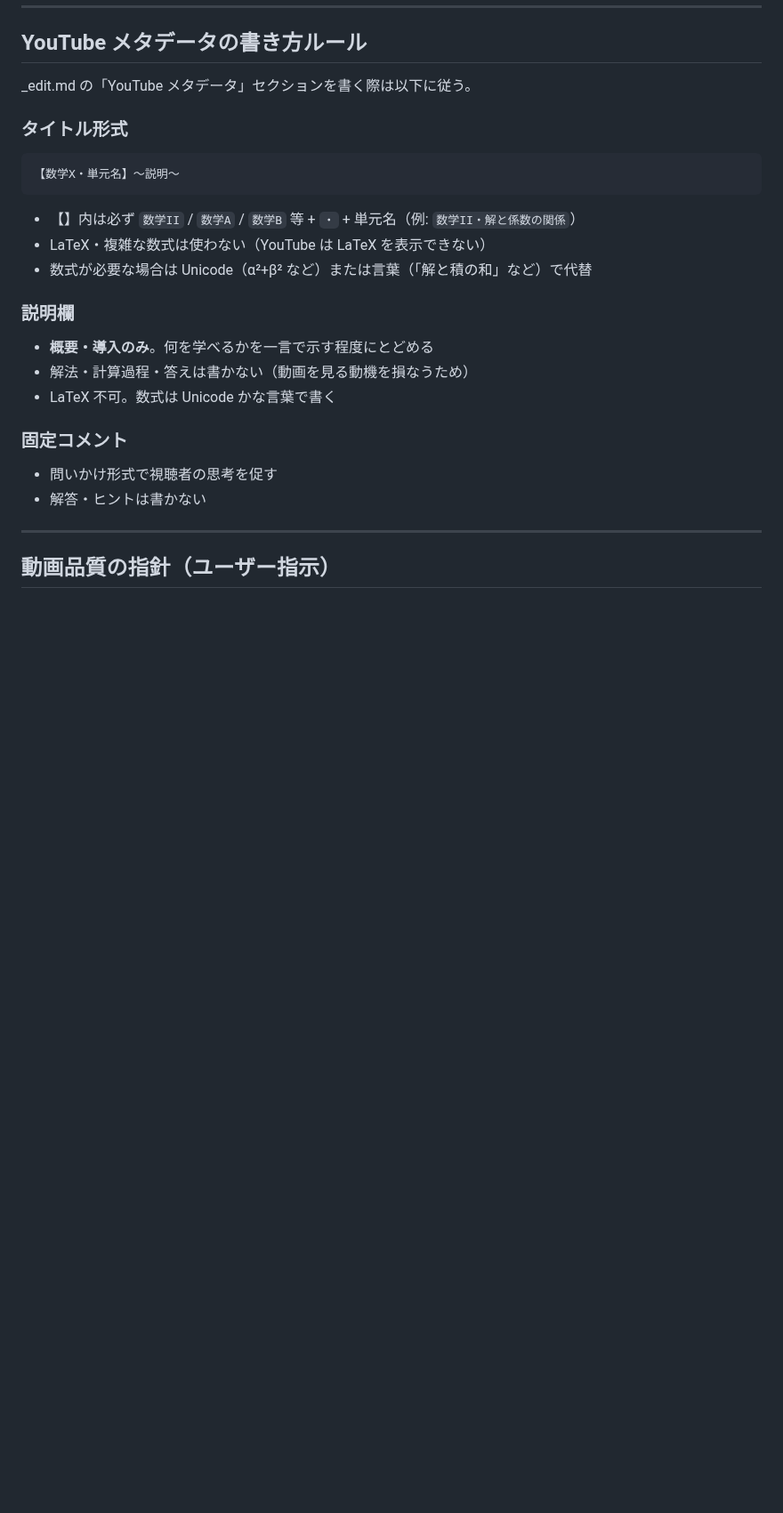
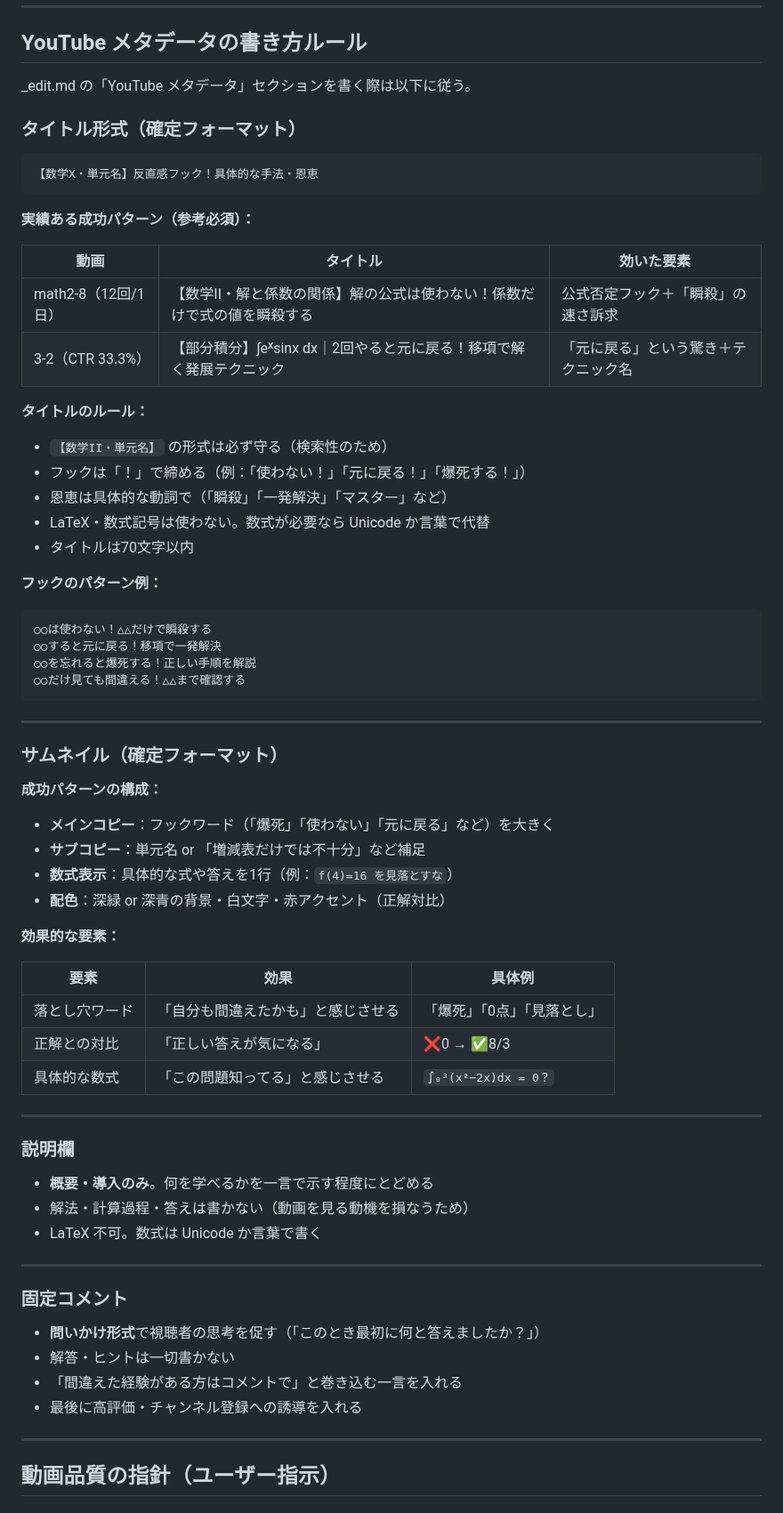
Before and after one commit to kazumahattori1131-del/StudyList, a Markdown page: CLAUDE.md, the part around the change. Shown at 89% size. Rendered like a GitHub page; blank space fills up the shorter version.

Commit message:
docs: タイトル・サムネイル・メタデータの確定フォーマットを CLAUDE.md に記録
視聴データ（math2-8: 12回/1日、3-2: CTR33.3%）に基づく具体的なルール：
- タイトル：成功パターン2本を参考例として明記、フック語尾・恩恵動詞のルール化
- サムネイル：落とし穴ワード・正解対比・数式表示の3要素を確定フォーマットとして記録
- 説明欄・固定コメントのルールも具体化

https://claude.ai/code/session_01RKesr7AcWzRxVjkrQ8KsTr

````diff
--- a/CLAUDE.md
+++ b/CLAUDE.md
@@ -151,22 +151,68 @@ Claude のコンテキスト制限に近づく可能性がある場合は、
 
 _edit.md の「YouTube メタデータ」セクションを書く際は以下に従う。
 
-### タイトル形式
+### タイトル形式（確定フォーマット）
+
 ```
-【数学X・単元名】〜説明〜
+【数学X・単元名】反直感フック！具体的な手法・恩恵
 ```
-- 【】内は必ず `数学II` / `数学A` / `数学B` 等 + `・` + 単元名（例: `数学II・解と係数の関係`）
-- LaTeX・複雑な数式は使わない（YouTube は LaTeX を表示できない）
-- 数式が必要な場合は Unicode（α²+β² など）または言葉（「解と積の和」など）で代替
+
+**実績ある成功パターン（参考必須）：**
+
+| 動画 | タイトル | 効いた要素 |
+|------|---------|-----------|
+| math2-8（12回/1日） | 【数学II・解と係数の関係】解の公式は使わない！係数だけで式の値を瞬殺する | 公式否定フック＋「瞬殺」の速さ訴求 |
+| 3-2（CTR 33.3%） | 【部分積分】∫eˣsinx dx｜2回やると元に戻る！移項で解く発展テクニック | 「元に戻る」という驚き＋テクニック名 |
+
+**タイトルのルール：**
+- `【数学II・単元名】` の形式は必ず守る（検索性のため）
+- フックは「！」で締める（例：「使わない！」「元に戻る！」「爆死する！」）
+- 恩恵は具体的な動詞で（「瞬殺」「一発解決」「マスター」など）
+- LaTeX・数式記号は使わない。数式が必要なら Unicode か言葉で代替
+- タイトルは70文字以内
+
+**フックのパターン例：**
+```
+○○は使わない！△△だけで瞬殺する
+○○すると元に戻る！移項で一発解決
+○○を忘れると爆死する！正しい手順を解説
+○○だけ見ても間違える！△△まで確認する
+```
+
+---
+
+### サムネイル（確定フォーマット）
+
+**成功パターンの構成：**
+- **メインコピー**：フックワード（「爆死」「使わない」「元に戻る」など）を大きく
+- **サブコピー**：単元名 or 「増減表だけでは不十分」など補足
+- **数式表示**：具体的な式や答えを1行（例：`f(4)=16 を見落とすな`）
+- **配色**：深緑 or 深青の背景・白文字・赤アクセント（正解対比）
+
+**効果的な要素：**
+
+| 要素 | 効果 | 具体例 |
+|------|------|--------|
+| 落とし穴ワード | 「自分も間違えたかも」と感じさせる | 「爆死」「0点」「見落とし」 |
+| 正解との対比 | 「正しい答えが気になる」 | ❌0 → ✅8/3 |
+| 具体的な数式 | 「この問題知ってる」と感じさせる | `∫₀³(x²−2x)dx = 0？` |
+
+---
 
 ### 説明欄
+
 - **概要・導入のみ**。何を学べるかを一言で示す程度にとどめる
 - 解法・計算過程・答えは書かない（動画を見る動機を損なうため）
-- LaTeX 不可。数式は Unicode かな言葉で書く
+- LaTeX 不可。数式は Unicode か言葉で書く
+
+---
 
 ### 固定コメント
-- 問いかけ形式で視聴者の思考を促す
-- 解答・ヒントは書かない
+
+- **問いかけ形式**で視聴者の思考を促す（「このとき最初に何と答えましたか？」）
+- 解答・ヒントは一切書かない
+- 「間違えた経験がある方はコメントで」と巻き込む一言を入れる
+- 最後に高評価・チャンネル登録への誘導を入れる
 
 ---
 
````
